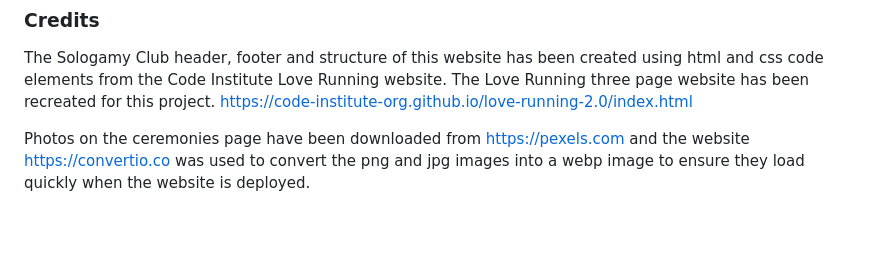
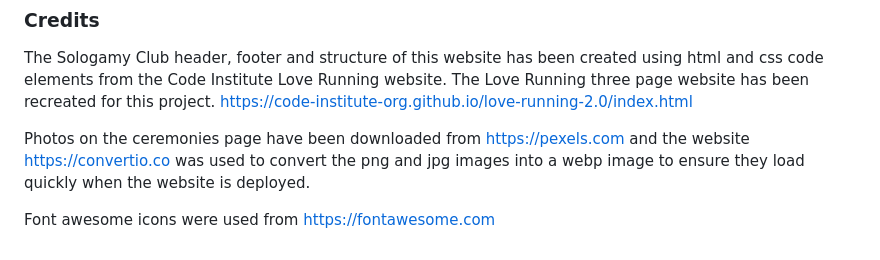
Before and after one commit to todiane/sologamyp1, a Markdown page: README.md, the part around the change. Rendered like a GitHub page; blank space fills up the shorter version.

```diff
--- a/README.md
+++ b/README.md
@@ -125,3 +125,5 @@ The live link can be found here - <https://todiane.github.io/sologamyp1/>
 The Sologamy Club header, footer and structure of this website has been created using html and css code elements from the  Code Institute Love Running website. The Love Running three page website has been recreated for this project. <https://code-institute-org.github.io/love-running-2.0/index.html>
 
 Photos on the ceremonies page have been downloaded from <https://pexels.com> and the website <https://convertio.co>  was used to convert the png and jpg images into a webp image to ensure they load quickly when the website is deployed.
+
+Font awesome icons were used from <https://fontawesome.com>
```
